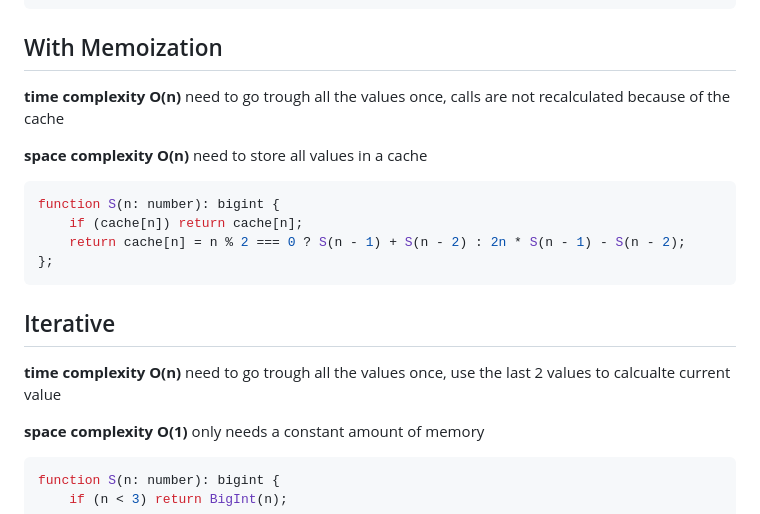
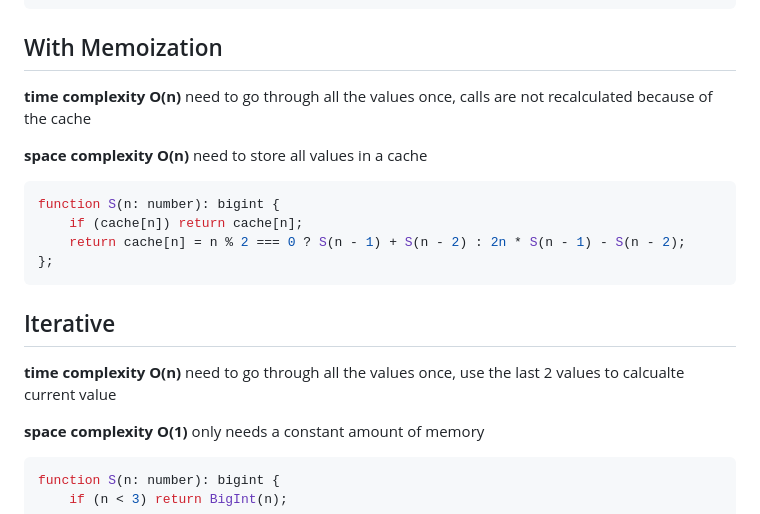
Before and after one commit to wallace-eduardo/layup-interview, a Markdown page: Layup Sequence/README.md, the part around the change. Rendered like a GitHub page.

Commit message:
typo fix

```diff
--- a/Layup Sequence/README.md
+++ b/Layup Sequence/README.md
@@ -23,7 +23,7 @@ function S(n: number): bigint {
 
 ## With Memoization
 
-**time complexity O(n)** need to go trough all the values once, calls are not recalculated because of the cache
+**time complexity O(n)** need to go through all the values once, calls are not recalculated because of the cache
 
 **space complexity O(n)** need to store all values in a cache
 
@@ -36,7 +36,7 @@ function S(n: number): bigint {
 
 ## Iterative
 
-**time complexity O(n)** need to go trough all the values once, use the last 2 values to calcualte current value
+**time complexity O(n)** need to go through all the values once, use the last 2 values to calcualte current value
 
 **space complexity O(1)** only needs a constant amount of memory
 
```
